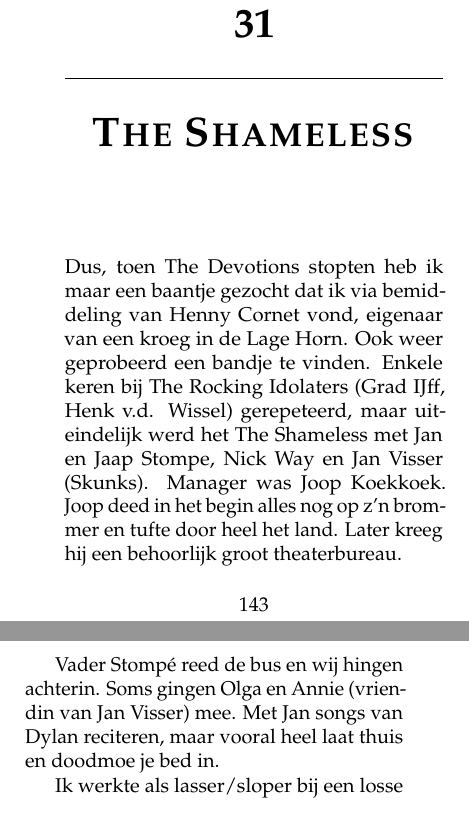
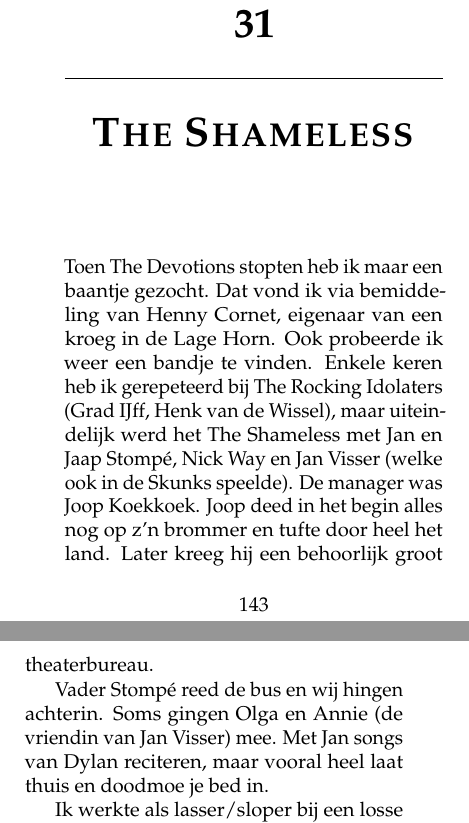
Before and after one commit to csmeyns/rm-verhaal, a LaTeX book (rm_verhaal.tex): two parts of pages 149 and 150 of 250, joined at a grey line, cut so that both start at the same text. Compiled offline with pdfLaTeX.

Commit message:
shameless 1st basic edit

```diff
--- a/rm_verhaal.tex
+++ b/rm_verhaal.tex
@@ -1157,9 +1157,9 @@
 \chapter{The Shameless} % (fold)
 \label{cha:shameless}
 
-Dus, toen The Devotions stopten heb ik maar een baantje gezocht dat ik via bemiddeling van Henny Cornet vond, eigenaar van een kroeg in de Lage Horn. Ook weer geprobeerd een bandje te vinden. Enkele keren bij The Rocking Idolaters (Grad IJff, Henk v.d. Wissel) gerepeteerd, maar uiteindelijk werd het The Shameless met Jan en Jaap Stompe, Nick Way en Jan Visser (Skunks). Manager was Joop Koekkoek. Joop deed in het begin alles nog op z’n brommer en tufte door heel het land. Later kreeg hij een behoorlijk groot theaterbureau.
-
-Vader Stompé reed de bus en wij hingen achterin. Soms gingen Olga en Annie (vriendin van Jan Visser) mee. Met Jan songs van Dylan reciteren, maar vooral heel laat thuis en doodmoe je bed in.
+Toen The Devotions stopten heb ik maar een baantje gezocht. Dat vond ik via bemiddeling van Henny Cornet, eigenaar van een kroeg in de Lage Horn. Ook probeerde ik weer een bandje te vinden. Enkele keren heb ik gerepeteerd bij The Rocking Idolaters (Grad IJff, Henk van de Wissel), maar uiteindelijk werd het The Shameless met Jan en Jaap Stompé, Nick Way en Jan Visser (welke ook in de Skunks speelde). De manager was Joop Koekkoek. Joop deed in het begin alles nog op z’n brommer en tufte door heel het land. Later kreeg hij een behoorlijk groot theaterbureau.
+
+Vader Stompé reed de bus en wij hingen achterin. Soms gingen Olga en Annie (de vriendin van Jan Visser) mee. Met Jan songs van Dylan reciteren, maar vooral heel laat thuis en doodmoe je bed in.
 
 Ik werkte als lasser/sloper bij een losse ploeg bij van Hattum en Blankenvoort in Spaarndam. Rond half zeven werd ik opgehaald door Willem in z’n volkswagentje waarin nog wat makkers zaten van de ploeg. Maar als je om drie uur thuiskomt van een avondje spelen en om zes uur weer op moet, ben je niet al te fris. Willem wist altijd wel waardoor dat kwam. “Weer aan de pretsigaretjes gezeten zeker?”
 
```
